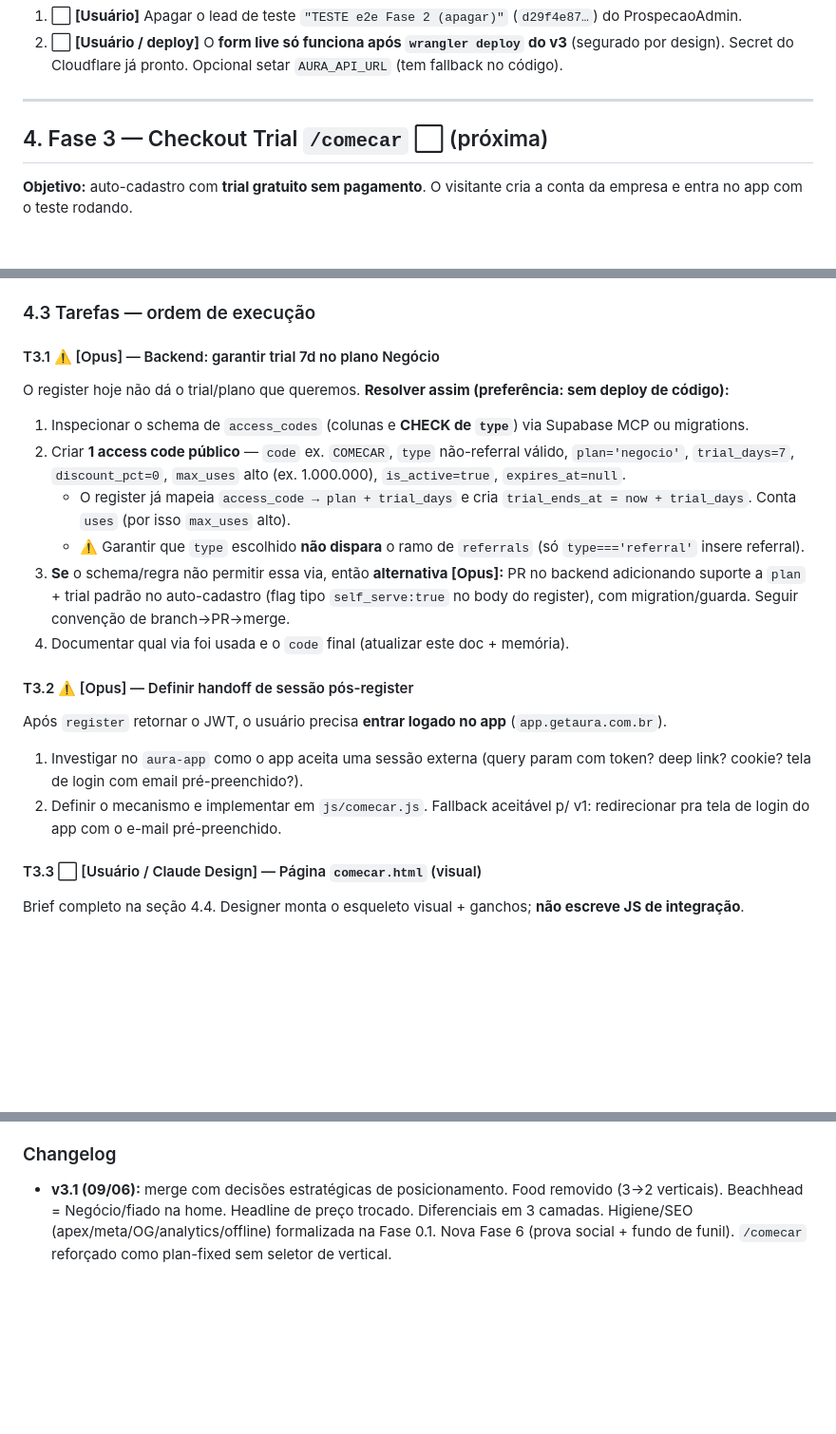
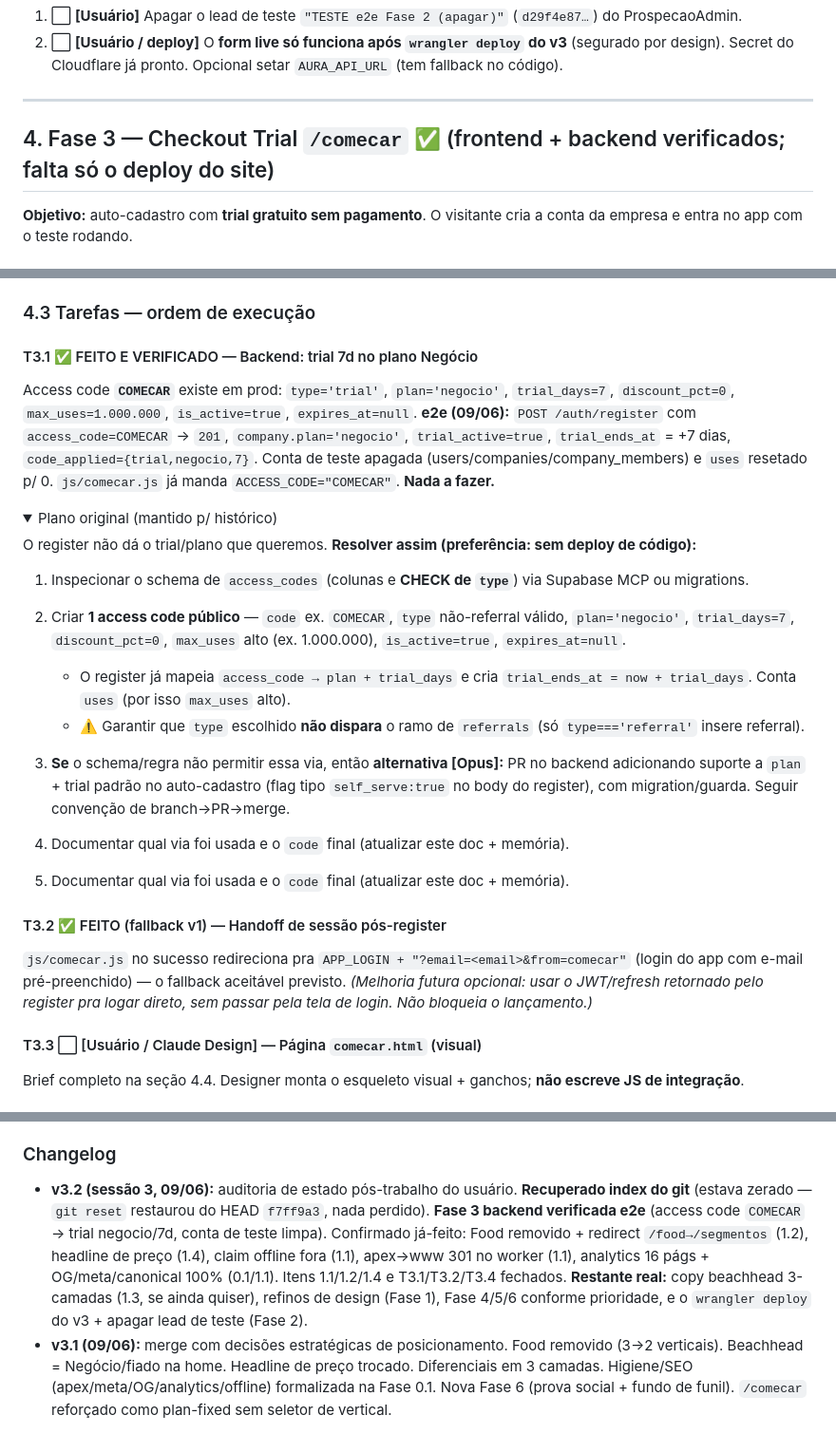
Before and after one commit to CaioAlexanderx/aura-site, a Markdown page: docs/site-v3-roadmap.md, 3 parts joined by grey strips. Shown at 95% size. GitHub-like rendering; folded sections open; blank space fills up the shorter version.

Commit message:
docs(roadmap): v3.2 — Fase 3 backend verificada e2e + reconciliacao de estado
- Fase 3 (T3.1/T3.2/T3.4): access code COMECAR confirmado em prod, register
  e2e -> plan=negocio + trial 7d; handoff via login do app com email prefill.
- Confirmado ja-feito: Food removido + redirect, headline de preco, claim
  offline fora, apex->www 301, analytics 16 pags, OG/meta/canonical 100%.
- Changelog v3.2 com o restante real (deploy do site, refinos de design,
  copy beachhead 3-camadas, Fases 4/5/6).

Co-Authored-By: Claude Opus 4.8 <noreply@anthropic.com>

```diff
--- a/docs/site-v3-roadmap.md
+++ b/docs/site-v3-roadmap.md
@@ -134,7 +134,7 @@ POST prod `/api/v1/public/leads`: token correto → **201** `{ok,id}`; token err
 
 ---
 
-## 4. Fase 3 — Checkout Trial `/comecar` ⬜ (próxima)
+## 4. Fase 3 — Checkout Trial `/comecar` ✅ (frontend + backend verificados; falta só o deploy do site)
 
 **Objetivo:** auto-cadastro com **trial gratuito sem pagamento**. O visitante cria a conta da empresa e entra no app com o teste rodando.
 
@@ -158,8 +158,12 @@ Erros: **400** inválido · **422** irregular na RF · **404** não encontrado
 
 ### 4.3 Tarefas — ordem de execução
 
-#### T3.1 ⚠️ [Opus] — Backend: garantir trial 7d no plano Negócio
-O register hoje não dá o trial/plano que queremos. **Resolver assim (preferência: sem deploy de código):**
+#### T3.1 ✅ FEITO E VERIFICADO — Backend: trial 7d no plano Negócio
+Access code **`COMECAR`** existe em prod: `type='trial'`, `plan='negocio'`, `trial_days=7`, `discount_pct=0`, `max_uses=1.000.000`, `is_active=true`, `expires_at=null`. **e2e (09/06):** `POST /auth/register` com `access_code=COMECAR` → `201`, `company.plan='negocio'`, `trial_active=true`, `trial_ends_at` = +7 dias, `code_applied={trial,negocio,7}`. Conta de teste apagada (users/companies/company_members) e `uses` resetado p/ 0. `js/comecar.js` já manda `ACCESS_CODE="COMECAR"`. **Nada a fazer.**
+
+<details><summary>Plano original (mantido p/ histórico)</summary>
+
+O register não dá o trial/plano que queremos. **Resolver assim (preferência: sem deploy de código):**
 1. Inspecionar o schema de `access_codes` (colunas e **CHECK de `type`**) via Supabase MCP ou migrations.
 2. Criar **1 access code público** — `code` ex. `COMECAR`, `type` não-referral válido, `plan='negocio'`, `trial_days=7`, `discount_pct=0`, `max_uses` alto (ex. 1.000.000), `is_active=true`, `expires_at=null`.
    - O register já mapeia `access_code → plan + trial_days` e cria `trial_ends_at = now + trial_days`. Conta `uses` (por isso `max_uses` alto).
@@ -167,10 +171,11 @@ O register hoje não dá o trial/plano que queremos. **Resolver assim (preferên
 3. **Se** o schema/regra não permitir essa via, então **alternativa [Opus]:** PR no backend adicionando suporte a `plan` + trial padrão no auto-cadastro (flag tipo `self_serve:true` no body do register), com migration/guarda. Seguir convenção de branch→PR→merge.
 4. Documentar qual via foi usada e o `code` final (atualizar este doc + memória).
 
-#### T3.2 ⚠️ [Opus] — Definir handoff de sessão pós-register
-Após `register` retornar o JWT, o usuário precisa **entrar logado no app** (`app.getaura.com.br`).
-1. Investigar no `aura-app` como o app aceita uma sessão externa (query param com token? deep link? cookie? tela de login com email pré-preenchido?).
-2. Definir o mecanismo e implementar em `js/comecar.js`. Fallback aceitável p/ v1: redirecionar pra tela de login do app com o e-mail pré-preenchido.
+4. Documentar qual via foi usada e o `code` final (atualizar este doc + memória).
+</details>
+
+#### T3.2 ✅ FEITO (fallback v1) — Handoff de sessão pós-register
+`js/comecar.js` no sucesso redireciona pra `APP_LOGIN + "?email=<email>&from=comecar"` (login do app com e-mail pré-preenchido) — o fallback aceitável previsto. *(Melhoria futura opcional: usar o JWT/refresh retornado pelo register pra logar direto, sem passar pela tela de login. Não bloqueia o lançamento.)*
 
 #### T3.3 ⬜ [Usuário / Claude Design] — Página `comecar.html` (visual)
 Brief completo na seção 4.4. Designer monta o esqueleto visual + ganchos; **não escreve JS de integração**.
@@ -303,6 +308,7 @@ Depois que a base converte (home reposicionada + checkout no ar), encher de prov
 - **[Usuário / Claude Design]** Toda página nova e refino visual (Fase 1 pendências, `comecar.html`, Fases 4/5/6 visuais), gravação de depoimentos/vídeo.
 
 ### Changelog
+- **v3.2 (sessão 3, 09/06):** auditoria de estado pós-trabalho do usuário. **Recuperado index do git** (estava zerado — `git reset` restaurou do HEAD `f7ff9a3`, nada perdido). **Fase 3 backend verificada e2e** (access code `COMECAR` → trial negocio/7d, conta de teste limpa). Confirmado já-feito: Food removido + redirect `/food→/segmentos` (1.2), headline de preço (1.4), claim offline fora (1.1), apex→www 301 no worker (1.1), analytics 16 págs + OG/meta/canonical 100% (0.1/1.1). Itens 1.1/1.2/1.4 e T3.1/T3.2/T3.4 fechados. **Restante real:** copy beachhead 3-camadas (1.3, se ainda quiser), refinos de design (Fase 1), Fase 4/5/6 conforme prioridade, e o `wrangler deploy` do v3 + apagar lead de teste (Fase 2).
 - **v3.1 (09/06):** merge com decisões estratégicas de posicionamento. Food removido (3→2 verticais). Beachhead = Negócio/fiado na home. Headline de preço trocado. Diferenciais em 3 camadas. Higiene/SEO (apex/meta/OG/analytics/offline) formalizada na Fase 0.1. Nova Fase 6 (prova social + fundo de funil). `/comecar` reforçado como plan-fixed sem seletor de vertical.
 
 ---
```
